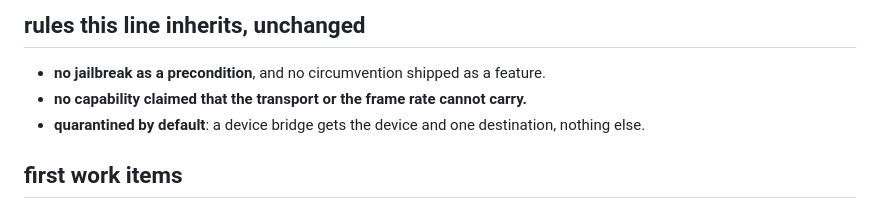
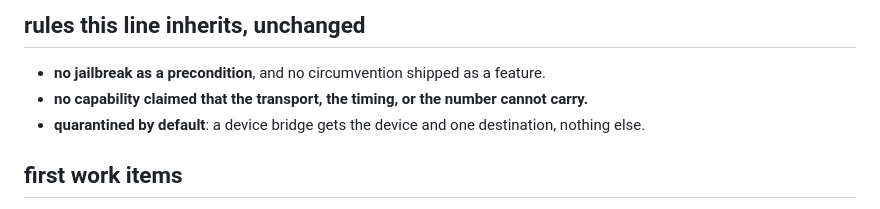
Before and after one commit to tinkrland/spawnables, a Markdown page: eclectics-readme.md, the part around the change. Rendered like a GitHub page.

Commit message:
honesty - accuracy over frames, timing over smoothness

```diff
--- a/eclectics-readme.md
+++ b/eclectics-readme.md
@@ -62,7 +62,7 @@ that is what "testing something in that game" means here, and it is the same sha
 ## rules this line inherits, unchanged
 
 - **no jailbreak as a precondition**, and no circumvention shipped as a feature.
-- **no capability claimed that the transport or the frame rate cannot carry.**
+- **no capability claimed that the transport, the timing, or the number cannot carry.**
 - **quarantined by default**: a device bridge gets the device and one destination, nothing else.
 
 ## first work items
```
